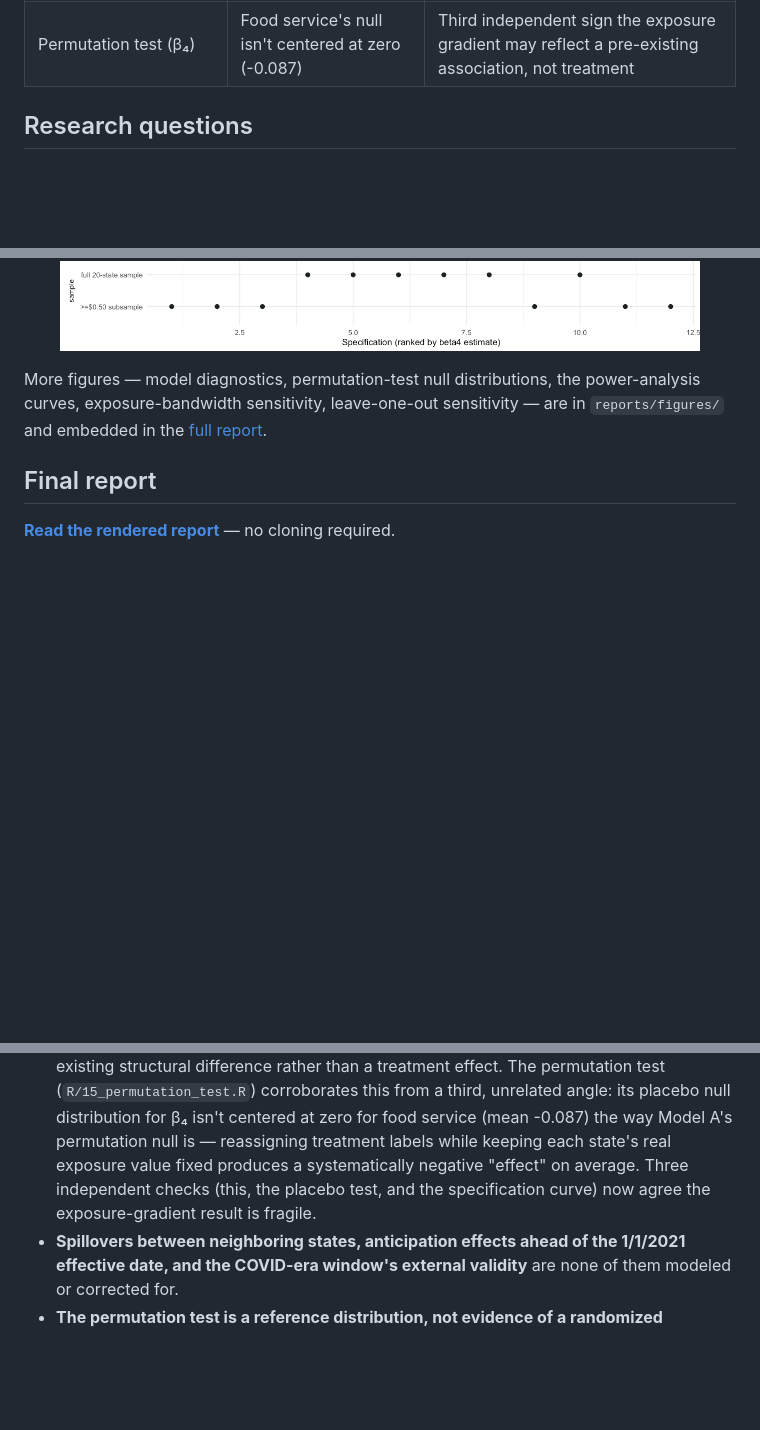
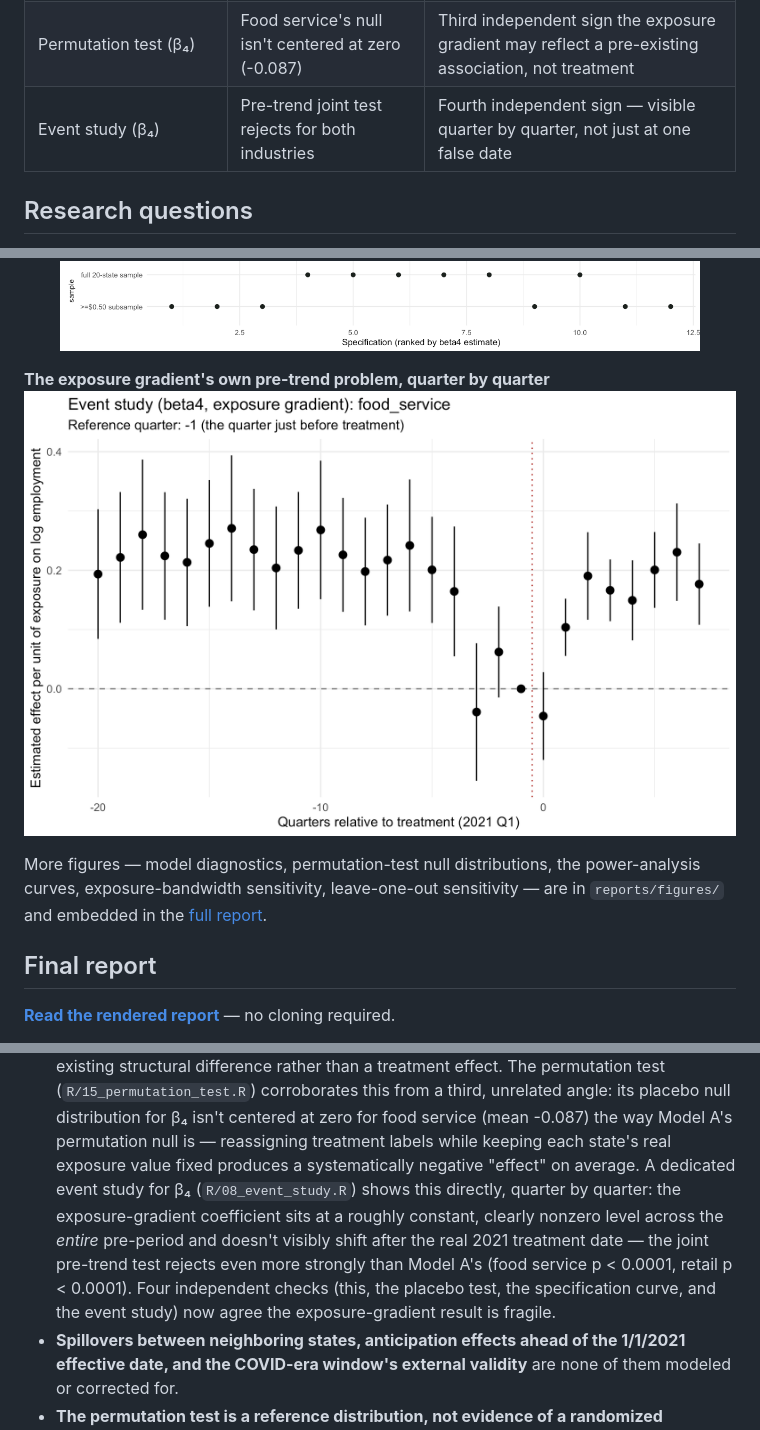
Before and after one commit to Charith-Reddy-Pareddy/min-wage-difference-in-differences-study, a Markdown page: README.md, 3 parts joined by grey strips. Rendered like a GitHub page; pictures changed too: reports/figures/event_study_beta4_food_service.png (added); blank space fills up the shorter version.

Commit message:
Report beta4 event study

```diff
--- a/README.md
+++ b/README.md
@@ -39,6 +39,7 @@ See [Key Figures](#key-figures) below or jump to the [full report](reports/final
 | Multiple-testing correction | None of the 4 confirmatory tests survive Holm | Consistent with "not robust," now formal |
 | Specification curve (12 specs) | Only 2 of 12 significant; sign flips by industry | Retail's negative effect is subsample-dependent, food service never significant |
 | Permutation test (β₄) | Food service's null isn't centered at zero (-0.087) | Third independent sign the exposure gradient may reflect a pre-existing association, not treatment |
+| Event study (β₄) | Pre-trend joint test rejects for both industries | Fourth independent sign — visible quarter by quarter, not just at one false date |
 
 ## Research questions
 
@@ -99,6 +100,9 @@ exposure.
 
 **Every reasonable band x sample x industry choice, ranked**
 <img src="reports/figures/specification_curve.png" width="100%">
+
+**The exposure gradient's own pre-trend problem, quarter by quarter**
+<img src="reports/figures/event_study_beta4_food_service.png" width="100%">
 
 More figures — model diagnostics, permutation-test null distributions,
 the power-analysis curves, exposure-bandwidth sensitivity, leave-one-out
@@ -165,8 +169,14 @@ is what the proposal's own design built these checks to catch.
   distribution for β₄ isn't centered at zero for food service (mean
   -0.087) the way Model A's permutation null is — reassigning treatment
   labels while keeping each state's real exposure value fixed produces a
-  systematically negative "effect" on average. Three independent checks
-  (this, the placebo test, and the specification curve) now agree the
+  systematically negative "effect" on average. A dedicated event study
+  for β₄ (`R/08_event_study.R`) shows this directly, quarter by quarter:
+  the exposure-gradient coefficient sits at a roughly constant, clearly
+  nonzero level across the *entire* pre-period and doesn't visibly shift
+  after the real 2021 treatment date — the joint pre-trend test rejects
+  even more strongly than Model A's (food service p < 0.0001, retail p <
+  0.0001). Four independent checks (this, the placebo test, the
+  specification curve, and the event study) now agree the
   exposure-gradient result is fragile.
 - **Spillovers between neighboring states, anticipation effects ahead of
   the 1/1/2021 effective date, and the COVID-era window's external
```
Also changed, not shown: reports/figures/event_study_beta4_retail.png (added), 1 other file.
